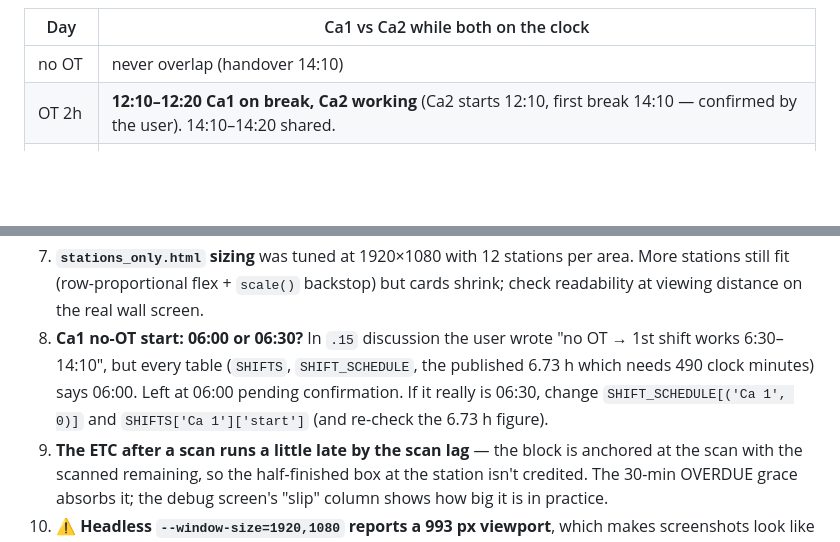
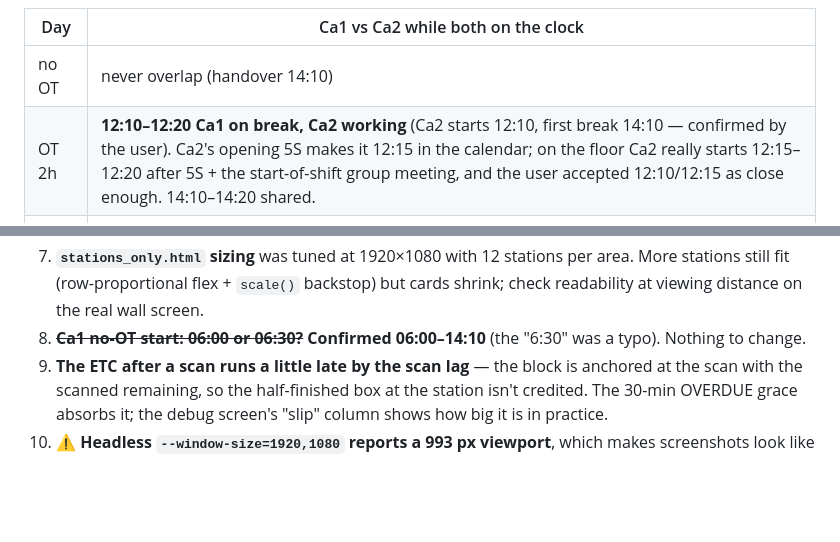
Before and after one commit to Fonz0d1ac/Test, a Markdown page: HANDOFF.md, 2 parts joined by grey strips. Drawn GitHub-style; blank space fills up the shorter version.

Commit message:
HANDOFF: Ca1 no-OT start confirmed 06:00; note Ca2 OT2 real start
The 6:30 in the .15 discussion was a typo - 06:00-14:10 stands, so the
open item in section 11 is closed. Section 2g records that on a 2h-OT day
Ca2 actually starts producing 12:15-12:20 (5S + start-of-shift meeting);
the calendar's 12:15 (12:10 start + 5 min 5S) was accepted as close enough.

Co-Authored-By: Claude Opus 5.5 <noreply@anthropic.com>
Claude-Session: https://claude.ai/code/session_01Fi6doc8u7gbFfdn5RMUWsa

```diff
--- a/HANDOFF.md
+++ b/HANDOFF.md
@@ -164,7 +164,7 @@ the schedules are not identical in every case — checked minute by minute:
 | Day | Ca1 vs Ca2 while both on the clock |
 |---|---|
 | no OT | never overlap (handover 14:10) |
-| OT 2h | **12:10–12:20 Ca1 on break, Ca2 working** (Ca2 starts 12:10, first break 14:10 — confirmed by the user). 14:10–14:20 shared. |
+| OT 2h | **12:10–12:20 Ca1 on break, Ca2 working** (Ca2 starts 12:10, first break 14:10 — confirmed by the user). Ca2's opening 5S makes it 12:15 in the calendar; on the floor Ca2 really starts 12:15–12:20 after 5S + the start-of-shift group meeting, and the user accepted 12:10/12:15 as close enough. 14:10–14:20 shared. |
 | OT 3h | identical: Ca2 starts 11:10 right after Ca1's meal, 14:10–14:40 shared |
 | HC day | everyone is HC (Ca1/Ca2 do not split) — HC's own breaks |
 
@@ -892,10 +892,8 @@ decision to revisit.
 7. **`stations_only.html` sizing** was tuned at 1920×1080 with 12 stations per area. More stations
    still fit (row-proportional flex + `scale()` backstop) but cards shrink; check readability at
    viewing distance on the real wall screen.
-8. **Ca1 no-OT start: 06:00 or 06:30?** In `.15` discussion the user wrote "no OT → 1st shift
-   works 6:30–14:10", but every table (`SHIFTS`, `SHIFT_SCHEDULE`, the published 6.73 h which needs
-   490 clock minutes) says 06:00. Left at 06:00 pending confirmation. If it really is 06:30, change
-   `SHIFT_SCHEDULE[('Ca 1', 0)]` and `SHIFTS['Ca 1']['start']` (and re-check the 6.73 h figure).
+8. ~~**Ca1 no-OT start: 06:00 or 06:30?**~~ **Confirmed 06:00–14:10** (the "6:30" was a typo).
+   Nothing to change.
 9. **The ETC after a scan runs a little late by the scan lag** — the block is anchored at the scan
    with the scanned remaining, so the half-finished box at the station isn't credited. The 30-min
    OVERDUE grace absorbs it; the debug screen's "slip" column shows how big it is in practice.
```
